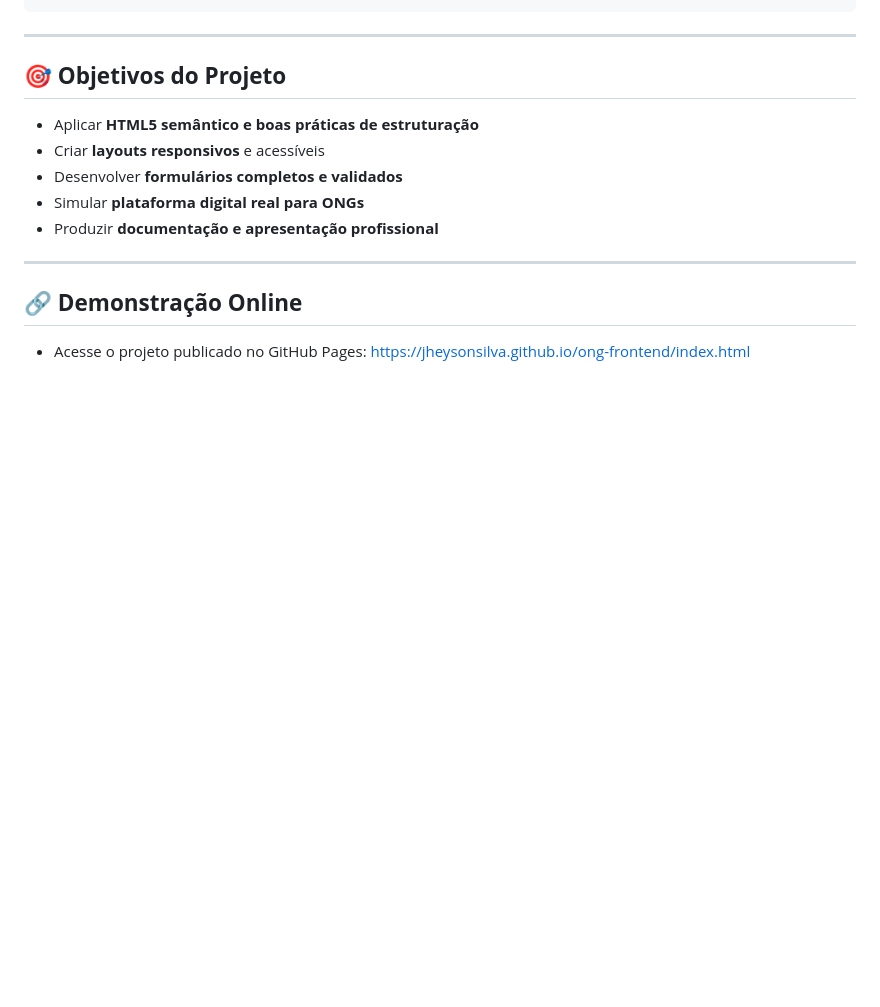
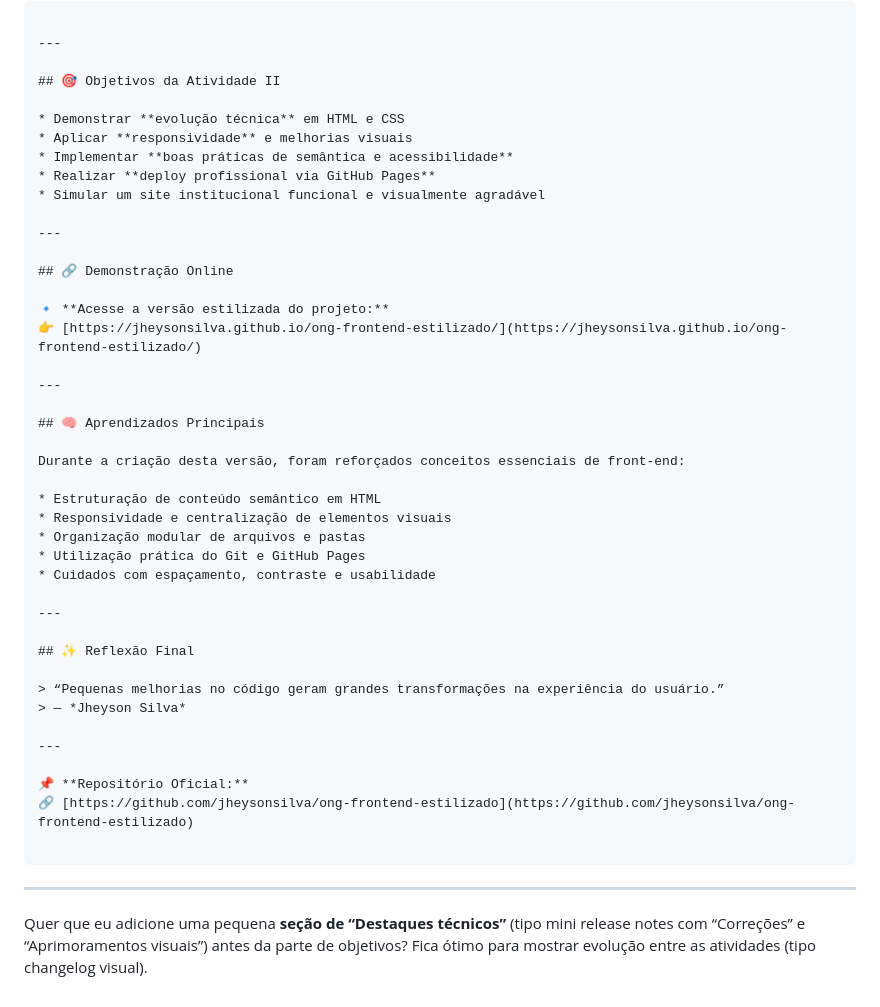
Before and after one commit to jheysonsilva/ong-frontend-estilizado, a Markdown page: README.md, the part around one of its changes. Rendered like a GitHub page; blank space fills up the shorter version.

````diff
--- a/README.md
+++ b/README.md
@@ -83,16 +99,48 @@ ong-frontend/
 
 ---
 
-## **🎯 Objetivos do Projeto**
+## 🎯 Objetivos da Atividade II
 
-* Aplicar **HTML5 semântico e boas práticas de estruturação**
-* Criar **layouts responsivos** e acessíveis
-* Desenvolver **formulários completos e validados**
-* Simular **plataforma digital real para ONGs**
-* Produzir **documentação e apresentação profissional**
+* Demonstrar **evolução técnica** em HTML e CSS
+* Aplicar **responsividade** e melhorias visuais
+* Implementar **boas práticas de semântica e acessibilidade**
+* Realizar **deploy profissional via GitHub Pages**
+* Simular um site institucional funcional e visualmente agradável
 
 ---
 
-## **🔗 Demonstração Online**
+## 🔗 Demonstração Online
 
-* Acesse o projeto publicado no GitHub Pages: [https://jheysonsilva.github.io/ong-frontend/index.html](https://jheysonsilva.github.io/ong-frontend/index.html)
+🔹 **Acesse a versão estilizada do projeto:**
+👉 [https://jheysonsilva.github.io/ong-frontend-estilizado/](https://jheysonsilva.github.io/ong-frontend-estilizado/)
+
+---
+
+## 🧠 Aprendizados Principais
+
+Durante a criação desta versão, foram reforçados conceitos essenciais de front-end:
+
+* Estruturação de conteúdo semântico em HTML
+* Responsividade e centralização de elementos visuais
+* Organização modular de arquivos e pastas
+* Utilização prática do Git e GitHub Pages
+* Cuidados com espaçamento, contraste e usabilidade
+
+---
+
+## ✨ Reflexão Final
+
+> “Pequenas melhorias no código geram grandes transformações na experiência do usuário.”
+> — *Jheyson Silva*
+
+---
+
+📌 **Repositório Oficial:**
+🔗 [https://github.com/jheysonsilva/ong-frontend-estilizado](https://github.com/jheysonsilva/ong-frontend-estilizado)
+
+```
+
+---
+
+Quer que eu adicione uma pequena **seção de “Destaques técnicos”** (tipo mini release notes com “Correções” e “Aprimoramentos visuais”) antes da parte de objetivos?
+Fica ótimo para mostrar evolução entre as atividades (tipo changelog visual).
````
Also changed, not shown: other parts of README.md (+72 -56 lines).
